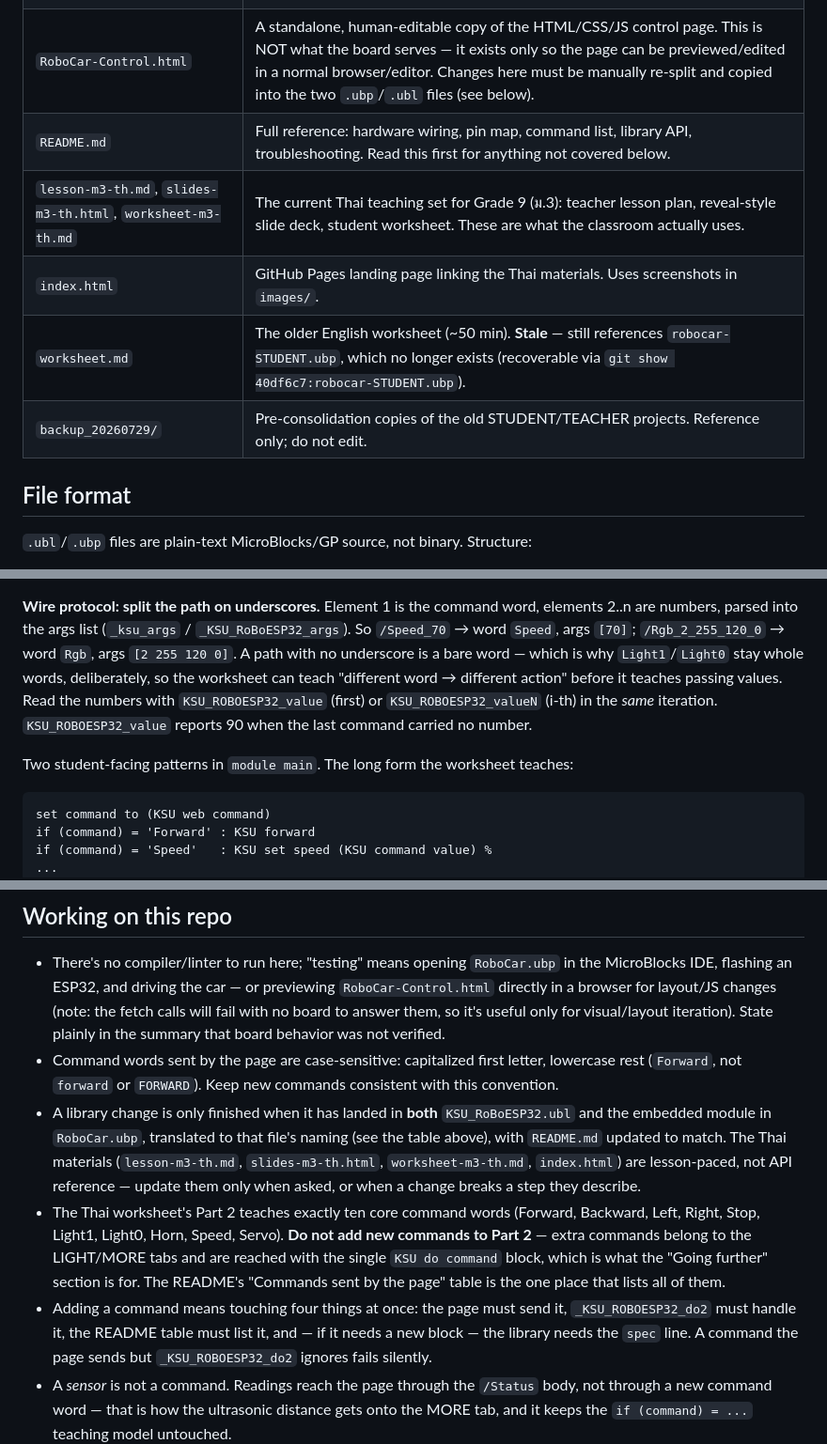
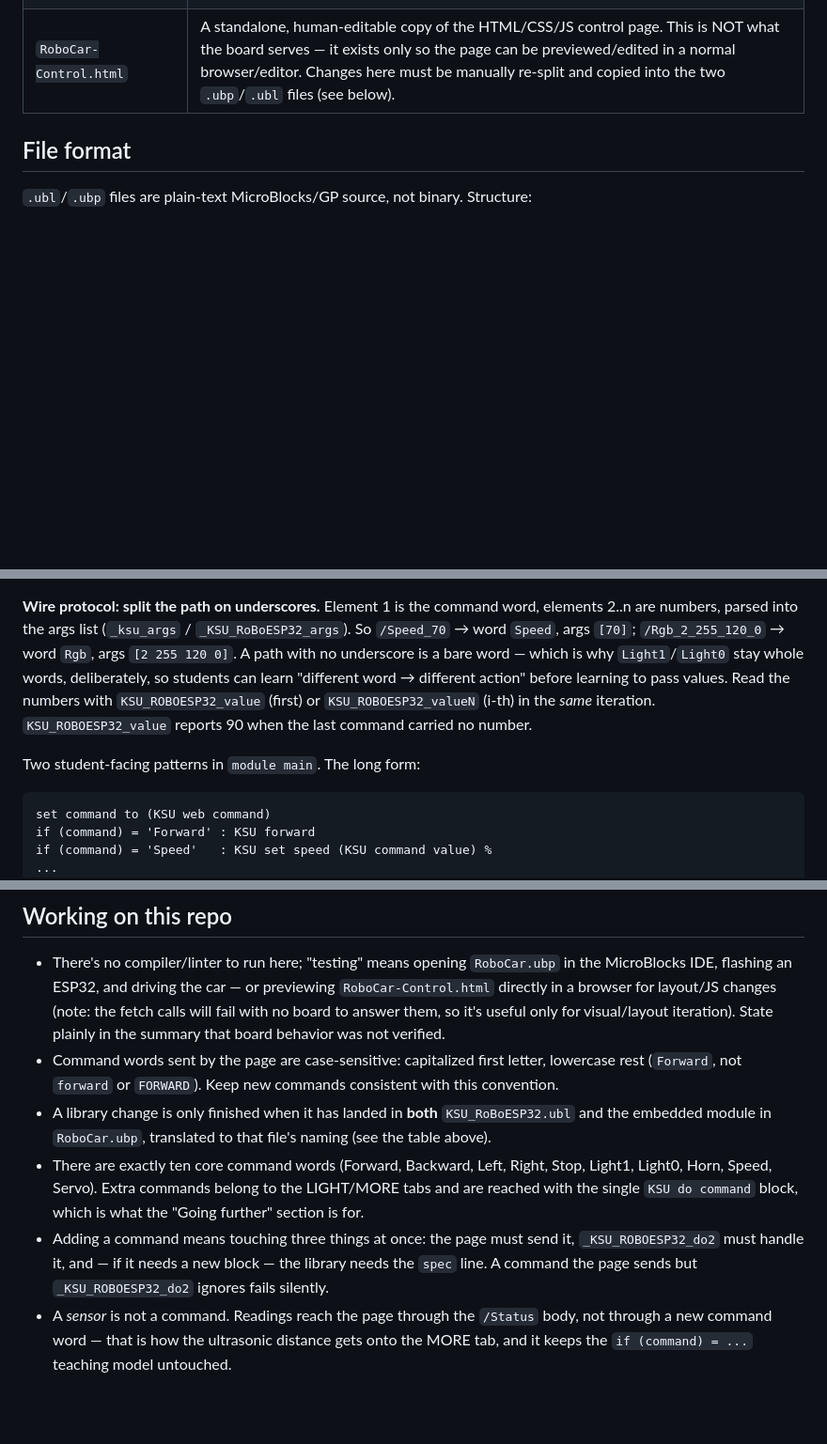
Before and after one commit to alfaXphoori/RoBoESP32, a Markdown page: CLAUDE.md, 3 parts joined by grey strips. Shown at 94% size. Drawn GitHub-style; blank space fills up the shorter version.

Commit message:
Update CLAUDE.md to remove references to deleted files

````diff
--- a/CLAUDE.md
+++ b/CLAUDE.md
@@ -22,11 +21,6 @@ teaching materials published as a GitHub Pages site.
 | `KSU_RoBoESP32.ubl` | The library: all reusable blocks students call from their project. |
 | `RoboCar.ubp` | The one project file — answer key. The `forever` loop uses `KSU do command`; the ten-command long-form `if` chain sits beside it as an unattached script (so the class can see the shortcut block is not magic), along with click-to-run demo blocks. Embeds its own full copy of the library (see below). |
 | `RoboCar-Control.html` | A standalone, human-editable copy of the HTML/CSS/JS control page. This is NOT what the board serves — it exists only so the page can be previewed/edited in a normal browser/editor. Changes here must be manually re-split and copied into the two `.ubp`/`.ubl` files (see below). |
-| `README.md` | Full reference: hardware wiring, pin map, command list, library API, troubleshooting. Read this first for anything not covered below. |
-| `lesson-m3-th.md`, `slides-m3-th.html`, `worksheet-m3-th.md` | The current Thai teaching set for Grade 9 (ม.3): teacher lesson plan, reveal-style slide deck, student worksheet. These are what the classroom actually uses. |
-| `index.html` | GitHub Pages landing page linking the Thai materials. Uses screenshots in `images/`. |
-| `worksheet.md` | The older English worksheet (~50 min). **Stale** — still references `robocar-STUDENT.ubp`, which no longer exists (recoverable via `git show 40df6c7:robocar-STUDENT.ubp`). |
-| `backup_20260729/` | Pre-consolidation copies of the old STUDENT/TEACHER projects. Reference only; do not edit. |
 
 ## File format
 
@@ -79,12 +73,12 @@ once per iteration of the student's `forever` loop. Each call:
 **Wire protocol: split the path on underscores.** Element 1 is the command word, elements
 2..n are numbers, parsed into the args list (`_ksu_args` / `_KSU_RoBoESP32_args`). So `/Speed_70` → word `Speed`, args
 `[70]`; `/Rgb_2_255_120_0` → word `Rgb`, args `[2 255 120 0]`. A path with no underscore
-is a bare word — which is why `Light1`/`Light0` stay whole words, deliberately, so the
-worksheet can teach "different word → different action" before it teaches passing values.
+is a bare word — which is why `Light1`/`Light0` stay whole words, deliberately, so students
+can learn "different word → different action" before learning to pass values.
 Read the numbers with `KSU_ROBOESP32_value` (first) or `KSU_ROBOESP32_valueN` (i-th) in the *same* iteration.
 `KSU_ROBOESP32_value` reports 90 when the last command carried no number.
 
-Two student-facing patterns in `module main`. The long form the worksheet teaches:
+Two student-facing patterns in `module main`. The long form:
 ```
 set command to (KSU web command)
 if (command) = 'Forward' : KSU forward
@@ -204,17 +197,12 @@ concatenation, not the chunk boundaries, so a surgical edit beats a full re-spli
 - Command words sent by the page are case-sensitive: capitalized first letter, lowercase rest
   (`Forward`, not `forward` or `FORWARD`). Keep new commands consistent with this convention.
 - A library change is only finished when it has landed in **both** `KSU_RoBoESP32.ubl` and the
-  embedded module in `RoboCar.ubp`, translated to that file's naming (see the table above),
-  with `README.md` updated to match. The Thai materials (`lesson-m3-th.md`,
-  `slides-m3-th.html`, `worksheet-m3-th.md`, `index.html`) are lesson-paced, not API
-  reference — update them only when asked, or when a change breaks a step they describe.
-- The Thai worksheet's Part 2 teaches exactly ten core command words (Forward, Backward,
-  Left, Right, Stop, Light1, Light0, Horn, Speed, Servo). **Do not add new commands to
-  Part 2** — extra commands belong to the LIGHT/MORE tabs and are reached with the single
-  `KSU do command` block, which is what the "Going further" section is for. The README's
-  "Commands sent by the page" table is the one place that lists all of them.
-- Adding a command means touching four things at once: the page must send it, `_KSU_ROBOESP32_do2` must
-  handle it, the README table must list it, and — if it needs a new block — the library needs
+  embedded module in `RoboCar.ubp`, translated to that file's naming (see the table above).
+- There are exactly ten core command words (Forward, Backward,
+  Left, Right, Stop, Light1, Light0, Horn, Speed, Servo). Extra commands belong to the LIGHT/MORE tabs and are reached with the single
+  `KSU do command` block, which is what the "Going further" section is for.
+- Adding a command means touching three things at once: the page must send it, `_KSU_ROBOESP32_do2` must
+  handle it, and — if it needs a new block — the library needs
   the `spec` line. A command the page sends but `_KSU_ROBOESP32_do2` ignores fails silently.
 - A *sensor* is not a command. Readings reach the page through the `/Status` body, not through
   a new command word — that is how the ultrasonic distance gets onto the MORE tab, and it
````
Also changed, not shown: other parts of CLAUDE.md (+2 -4 lines).
